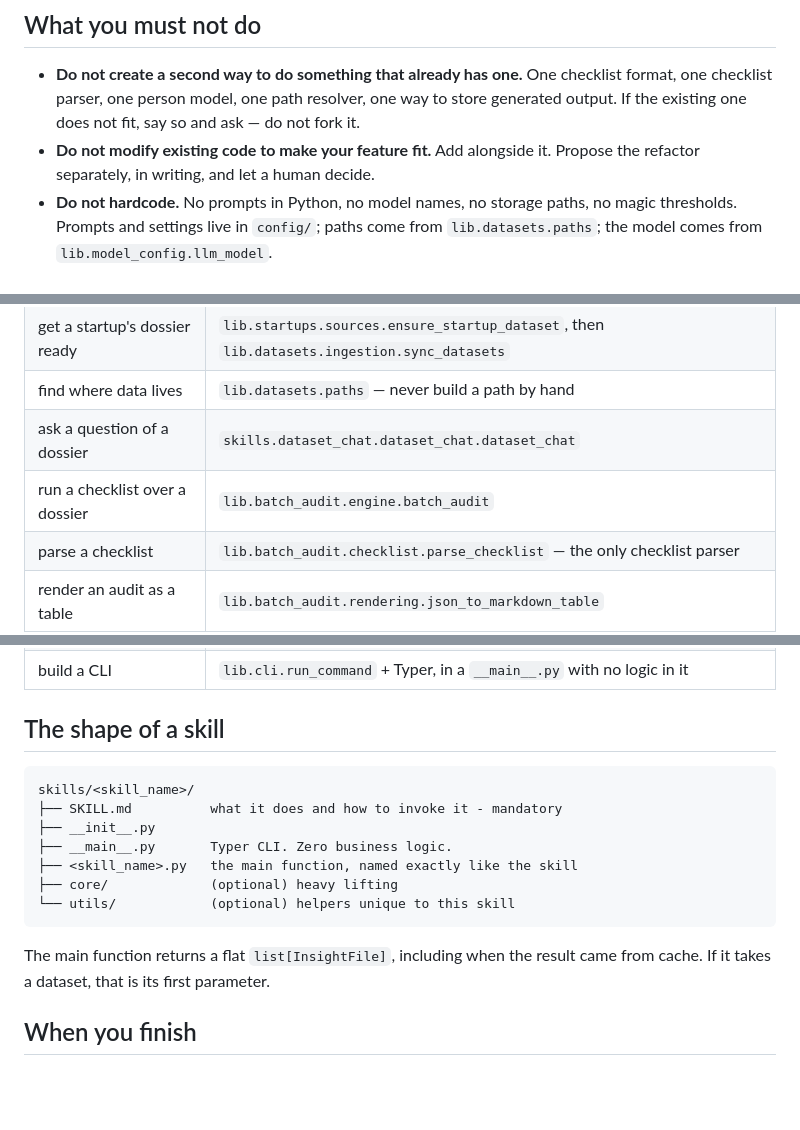
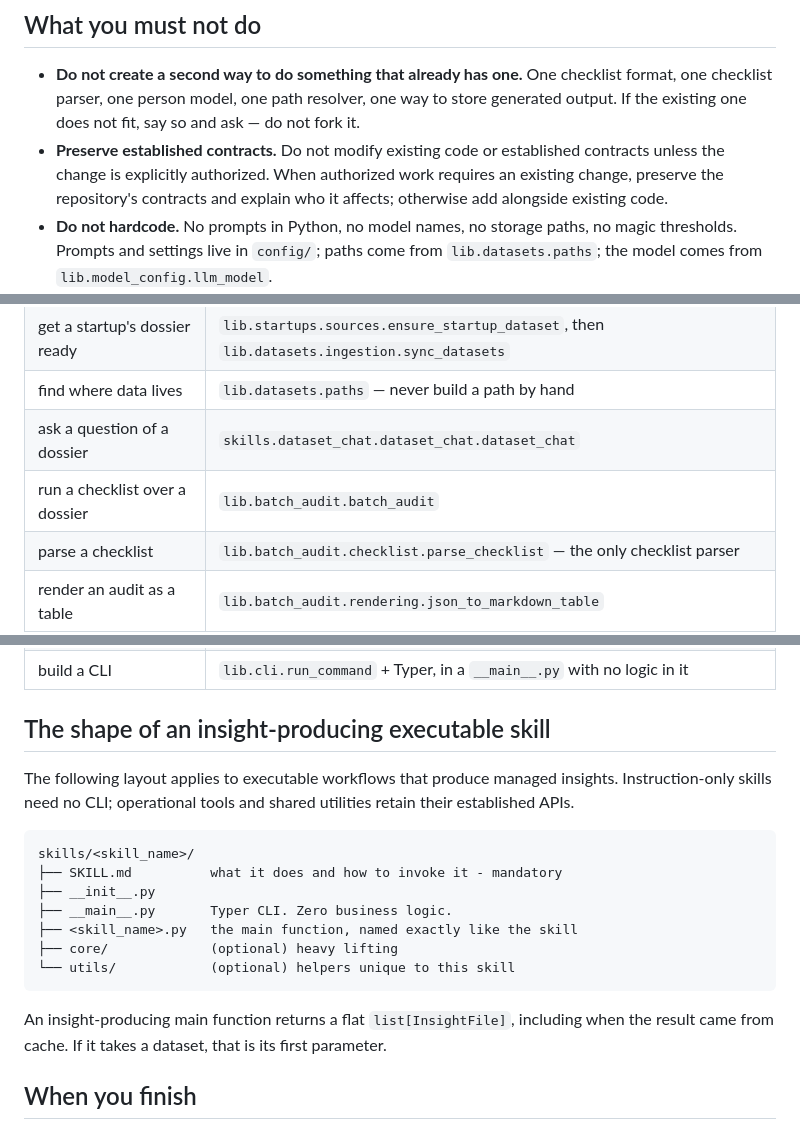
Before and after one commit to ducroo/SICTIC-AI, a Markdown page: AGENT_RULES.md, 3 parts joined by grey strips. GitHub-like rendering; blank space fills up the shorter version.

Commit message:
Align contribution rules with repository policy

````diff
--- a/AGENT_RULES.md
+++ b/AGENT_RULES.md
@@ -30,8 +30,10 @@ find it and compose it, not to write it again.
   checklist format, one checklist parser, one person model, one path resolver,
   one way to store generated output. If the existing one does not fit, say so
   and ask — do not fork it.
-* **Do not modify existing code to make your feature fit.** Add alongside it.
-  Propose the refactor separately, in writing, and let a human decide.
+* **Preserve established contracts.** Do not modify existing code or established
+  contracts unless the change is explicitly authorized. When authorized work
+  requires an existing change, preserve the repository's contracts and explain
+  who it affects; otherwise add alongside existing code.
 * **Do not hardcode.** No prompts in Python, no model names, no storage paths,
   no magic thresholds. Prompts and settings live in `config/`; paths come from
   `lib.datasets.paths`; the model comes from `lib.model_config.llm_model`.
@@ -52,7 +54,7 @@ Confirm each one against the source before using it.
 | get a startup's dossier ready | `lib.startups.sources.ensure_startup_dataset`, then `lib.datasets.ingestion.sync_datasets` |
 | find where data lives | `lib.datasets.paths` — never build a path by hand |
 | ask a question of a dossier | `skills.dataset_chat.dataset_chat.dataset_chat` |
-| run a checklist over a dossier | `lib.batch_audit.engine.batch_audit` |
+| run a checklist over a dossier | `lib.batch_audit.batch_audit` |
 | parse a checklist | `lib.batch_audit.checklist.parse_checklist` — the only checklist parser |
 | render an audit as a table | `lib.batch_audit.rendering.json_to_markdown_table` |
 | force structured output from a model | `lib.infrastructure.ai_text_generation.generate_json` |
@@ -64,7 +66,11 @@ Confirm each one against the source before using it.
 | load prompts and settings | `lib.infrastructure.configuration.load_repository_config` |
 | build a CLI | `lib.cli.run_command` + Typer, in a `__main__.py` with no logic in it |
 
-## The shape of a skill
+## The shape of an insight-producing executable skill
+
+The following layout applies to executable workflows that produce managed
+insights. Instruction-only skills need no CLI; operational tools and shared
+utilities retain their established APIs.
 
 ```text
 skills/<skill_name>/
@@ -76,8 +82,9 @@ skills/<skill_name>/
 └── utils/            (optional) helpers unique to this skill
 ```
 
-The main function returns a flat `list[InsightFile]`, including when the result
-came from cache. If it takes a dataset, that is its first parameter.
+An insight-producing main function returns a flat `list[InsightFile]`, including
+when the result came from cache. If it takes a dataset, that is its first
+parameter.
 
 ## When you finish
 
````
Also changed, not shown: CONTRIBUTING.md (+5 -4 lines).
